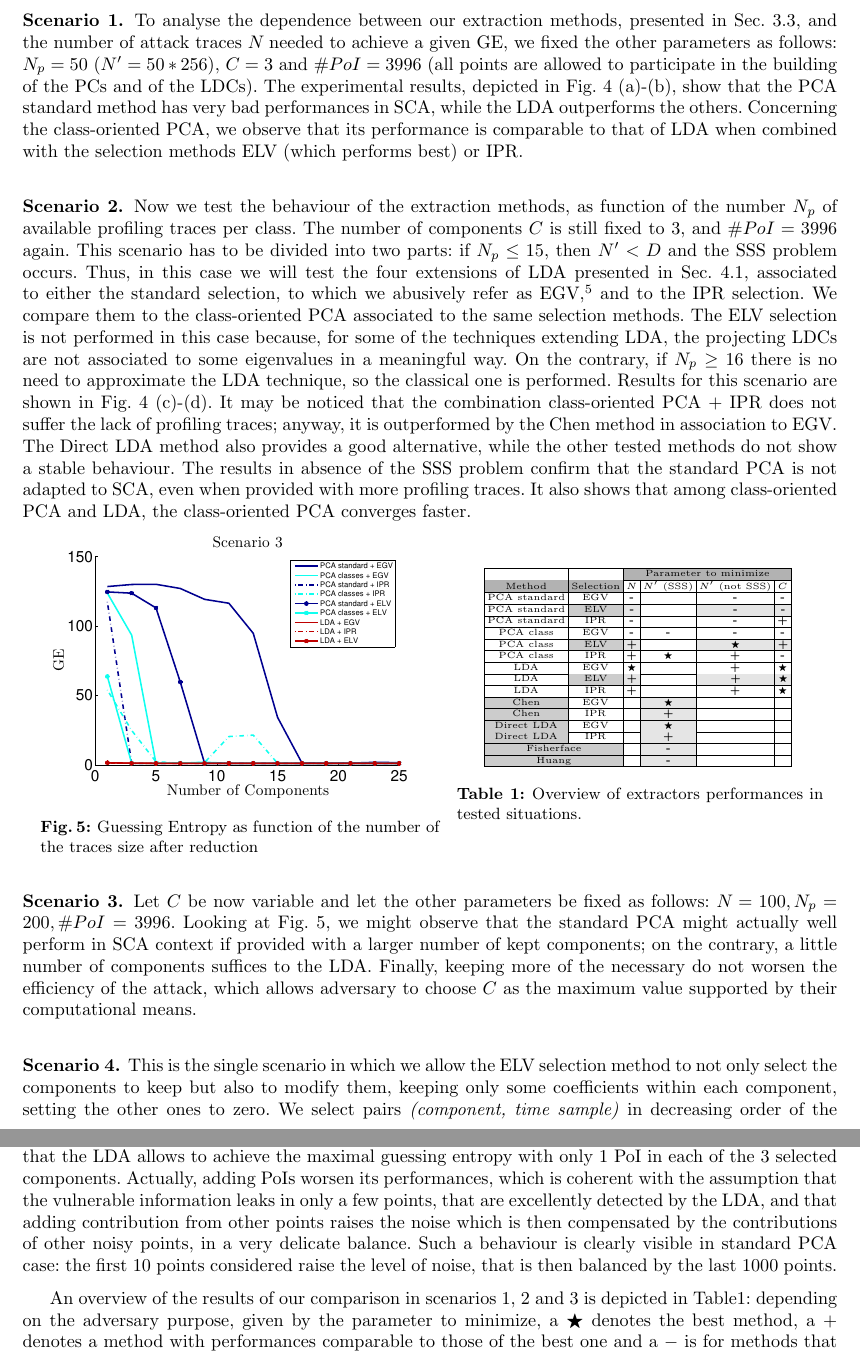
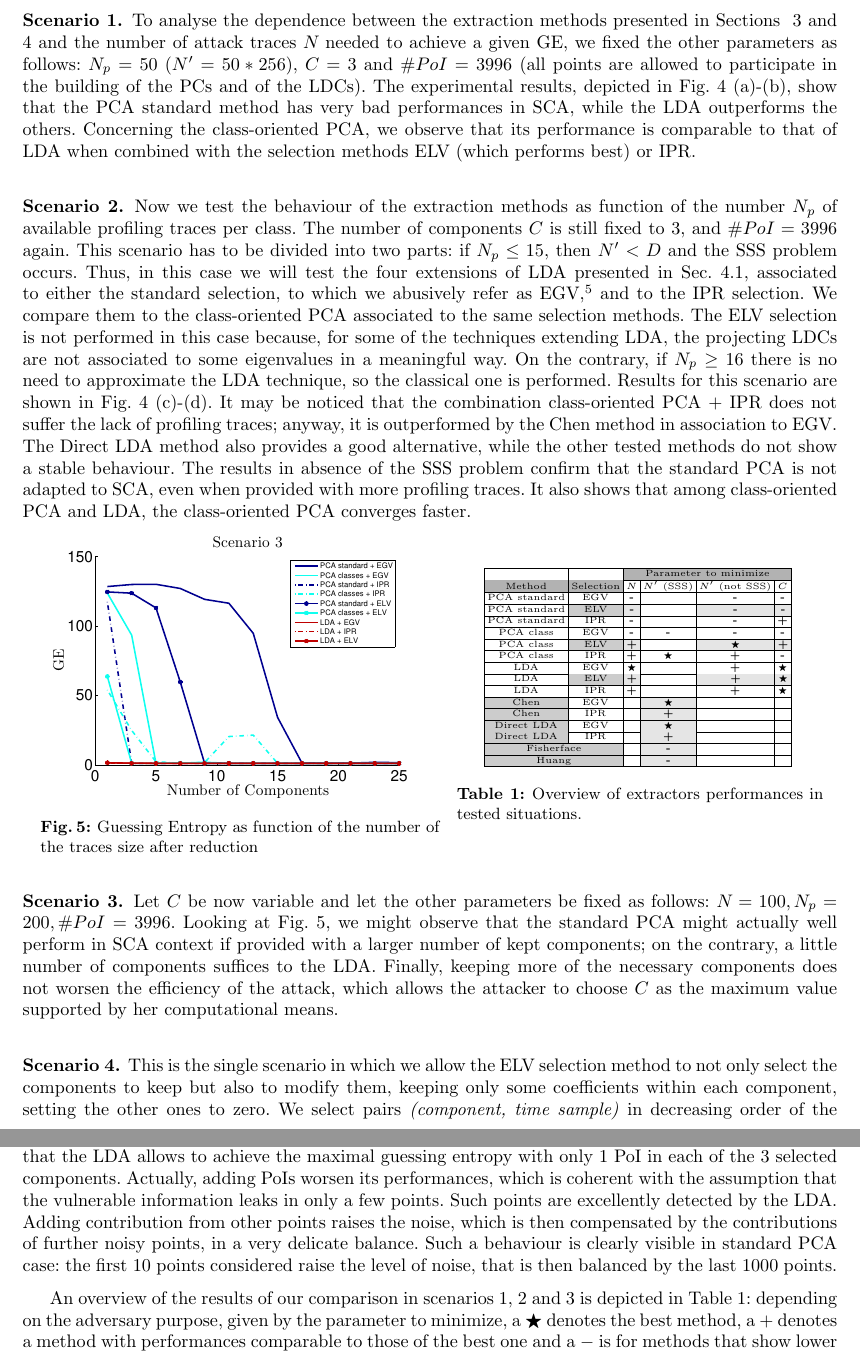
Before and after one commit to ecagli/2015_CARDIS, a LaTeX paper (main.tex, which reads experiments.tex): two parts of pages 12 and 13 of 15, joined at a grey line, cut so that both start at the same text. Compiled offline with pdfLaTeX.

Commit message:
the very last (hopefully) correction

```diff
--- a/experiments.tex
+++ b/experiments.tex
@@ -19,7 +19,7 @@ In this section we compare the different extractors provided by the PCA and the
 
 
 \subsubsection{Scenario 1.}
-To analyse the dependence between our extraction methods, presented in Sec.~\ref{sec:ELV}, and the number of attack traces $\numTraces[]$ needed to achieve a given GE, we fixed the other parameters as follows: $N_p=50$ ($\numTraces[]'=50*256$), $\newTraceLength = 3$ and $\numPoI = 3996$ (all points are allowed to participate in the building of the PCs and of the LDCs). The experimental results, depicted in Fig.~\ref{fig:1and2} \subref{fig:1.1}-\subref{fig:1.2}, show that the PCA standard method has very bad performances in SCA, while the LDA outperforms the others. Concerning the class-oriented PCA, we observe that its performance is comparable to that of LDA when combined with the selection methods ELV (which performs best) or IPR.
+To analyse the dependence between the extraction methods presented in Sections ~\ref{sec:PCA} and \ref{sec:LDA} and the number of attack traces $\numTraces[]$ needed to achieve a given GE, we fixed the other parameters as follows: $N_p=50$ ($\numTraces[]'=50*256$), $\newTraceLength = 3$ and $\numPoI = 3996$ (all points are allowed to participate in the building of the PCs and of the LDCs). The experimental results, depicted in Fig.~\ref{fig:1and2} \subref{fig:1.1}-\subref{fig:1.2}, show that the PCA standard method has very bad performances in SCA, while the LDA outperforms the others. Concerning the class-oriented PCA, we observe that its performance is comparable to that of LDA when combined with the selection methods ELV (which performs best) or IPR.
 
 
 \subsubsection{Scenario 2.}
@@ -28,7 +28,7 @@ To analyse the dependence between our extraction methods, presented in Sec.~\ref
 %\includegraphics[width=0.5\textwidth]{figures/Criterion2notSSS.pdf}
 %\caption{Guessing Entropy as function of the number of profiling traces per class, for different extraction methods: on the left the LDA is substituted by its extensions to handle the SSS problem.}\label{fig:2}
 %\end{figure}
-Now we test the behaviour of the extraction methods, as function of the number $N_p$ of available profiling traces per class. The number of components $\newTraceLength$ is still fixed to 3, and $\numPoI=3996$ again. This scenario has to be divided into two parts: if $N_p\leq 15$, then $\numTraces[]'<\traceLength$ and the SSS problem occurs. Thus, in this case we will test the four extensions of LDA presented in Sec.~\ref{sec:SSS}, associated to either the standard selection, to which we abusively refer as EGV,\footnote{It consists in keeping the $\newTraceLength$ first LDCs, except for the Direct LDA, which asks to keep the last LDCs.} and to the IPR selection.  We compare them to the class-oriented PCA associated to the same selection methods. The ELV selection is not performed in this case because, for some of the techniques extending LDA, the projecting LDCs are not associated to some eigenvalues in a meaningful way. On the contrary, if $N_p\geq 16$ there is no need to approximate the LDA technique, so the classical one is performed. Results for this scenario are shown in Fig.~\ref{fig:1and2} \subref{fig:2.1}-\subref{fig:2.2}. It may be noticed that the combination class-oriented PCA + IPR does not suffer the lack of profiling traces; anyway, it is outperformed by the Chen method in association to EGV. The Direct LDA method also provides a good alternative, while the other tested methods do not show a stable behaviour. The results in absence of the SSS problem confirm that the standard PCA is not adapted to SCA, even when provided with more profiling traces. It also shows that among class-oriented PCA and LDA, the class-oriented PCA converges faster.
+Now we test the behaviour of the extraction methods as function of the number $N_p$ of available profiling traces per class. The number of components $\newTraceLength$ is still fixed to 3, and $\numPoI=3996$ again. This scenario has to be divided into two parts: if $N_p\leq 15$, then $\numTraces[]'<\traceLength$ and the SSS problem occurs. Thus, in this case we will test the four extensions of LDA presented in Sec.~\ref{sec:SSS}, associated to either the standard selection, to which we abusively refer as EGV,\footnote{It consists in keeping the $\newTraceLength$ first LDCs, except for the Direct LDA, which asks to keep the last LDCs.} and to the IPR selection.  We compare them to the class-oriented PCA associated to the same selection methods. The ELV selection is not performed in this case because, for some of the techniques extending LDA, the projecting LDCs are not associated to some eigenvalues in a meaningful way. On the contrary, if $N_p\geq 16$ there is no need to approximate the LDA technique, so the classical one is performed. Results for this scenario are shown in Fig.~\ref{fig:1and2} \subref{fig:2.1}-\subref{fig:2.2}. It may be noticed that the combination class-oriented PCA + IPR does not suffer the lack of profiling traces; anyway, it is outperformed by the Chen method in association to EGV. The Direct LDA method also provides a good alternative, while the other tested methods do not show a stable behaviour. The results in absence of the SSS problem confirm that the standard PCA is not adapted to SCA, even when provided with more profiling traces. It also shows that among class-oriented PCA and LDA, the class-oriented PCA converges faster.
 
 
 
@@ -90,7 +90,7 @@ LDA & IPR & {\bf +} & &{\bf +} & $\bigstar$ \\
 
 
 \subsubsection{Scenario 3.}
-Let  $\newTraceLength$ be now variable and let the other parameters be fixed as follows: $\numTraces[] = 100, N_p=200, \numPoI = 3996$. Looking at Fig.~\ref{fig:3}, we might observe that the standard PCA might actually well perform in SCA context if provided with a larger number of kept components; on the contrary, a little number of components suffices to the LDA. Finally, keeping more of the necessary do not worsen the efficiency of the attack, which allows adversary to choose $\newTraceLength$ as the maximum value supported by their computational means.
+Let  $\newTraceLength$ be now variable and let the other parameters be fixed as follows: $\numTraces[] = 100, N_p=200, \numPoI = 3996$. Looking at Fig.~\ref{fig:3}, we might observe that the standard PCA might actually well perform in SCA context if provided with a larger number of kept components; on the contrary, a little number of components suffices to the LDA. Finally, keeping more of the necessary components does not worsen the efficiency of the attack, which allows the attacker to choose $\newTraceLength$ as the maximum value supported by her computational means.
 
 
 
@@ -103,8 +103,8 @@ Let  $\newTraceLength$ be now variable and let the other parameters be fixed as
 
 This is the single scenario in which we allow the ELV selection method to not only select the components to keep but also to modify them, keeping only some coefficients within each component, setting the other ones to zero. We select pairs \textit{(component, time sample)} in decreasing order of the ELV values, allowing the presence of only $\newTraceLength = 3$ components and $\numPoI$ different times samples: {\em i.e.}, we impose that the matrix $A$ defining the extractor (see \eqref{eq:linearExtractor}) has $\newTraceLength = 3$ rows (storing the 3 chosen components, transposed) and exactly $\numPoI$ non-zero columns.
 Looking at Fig.~\ref{fig:4} we might observe that the LDA allows to achieve the maximal guessing entropy with only 1 PoI in each of the 3 selected components.
-Actually, adding PoIs worsen its performances, which is coherent with the assumption that the vulnerable information leaks in only a few points, that are excellently detected by the LDA, and that adding contribution from other points raises the noise which is then compensated by the contributions of other noisy points, in a very delicate balance. Such a behaviour is clearly visible in standard PCA case: the first 10 points considered raise the level of noise, that is then balanced by the last 1000 points.
+Actually, adding PoIs worsen its performances, which is coherent with the assumption that the vulnerable information leaks in only a few points. Such points are excellently detected by the LDA. Adding contribution from other points raises the noise, which is then compensated by the contributions of further noisy points, in a very delicate balance. Such a behaviour is clearly visible in standard PCA case: the first 10 points considered raise the level of noise, that is then balanced by the last 1000 points.
 
 \medskip
 
-An overview of the results of our comparison in scenarios 1, 2 and 3 is depicted in Table\ref{table:results}: depending on the adversary purpose, given by the parameter to minimize, a $\bigstar$ denotes the best method, a ${\bf +}$ denotes a method with performances comparable to those of the best one and a ${\bf -}$ is for methods that show lower performances. Techniques introduced in this paper are highlighted by a grey background. We remark for example that the class-oriented PCA and the LDA methods take advantage by the association with our ELV selection of components and that, among the techniques that extend the LDA in presence of the SSS problem, we found out that some achieve optimal performances.
+An overview of the results of our comparison in scenarios 1, 2 and 3 is depicted in Table~\ref{table:results}: depending on the adversary purpose, given by the parameter to minimize, a $\bigstar$ denotes the best method, a ${\bf +}$ denotes a method with performances comparable to those of the best one and a ${\bf -}$ is for methods that show lower performances. Techniques introduced in this paper are highlighted by a grey background. We remark for example that the class-oriented PCA and the LDA methods take advantage by the association with our ELV selection of components and that, among the techniques that extend the LDA in presence of the SSS problem, we found out that some achieve optimal performances.
```
Also changed, not shown: main.pdf, 2 other files.
